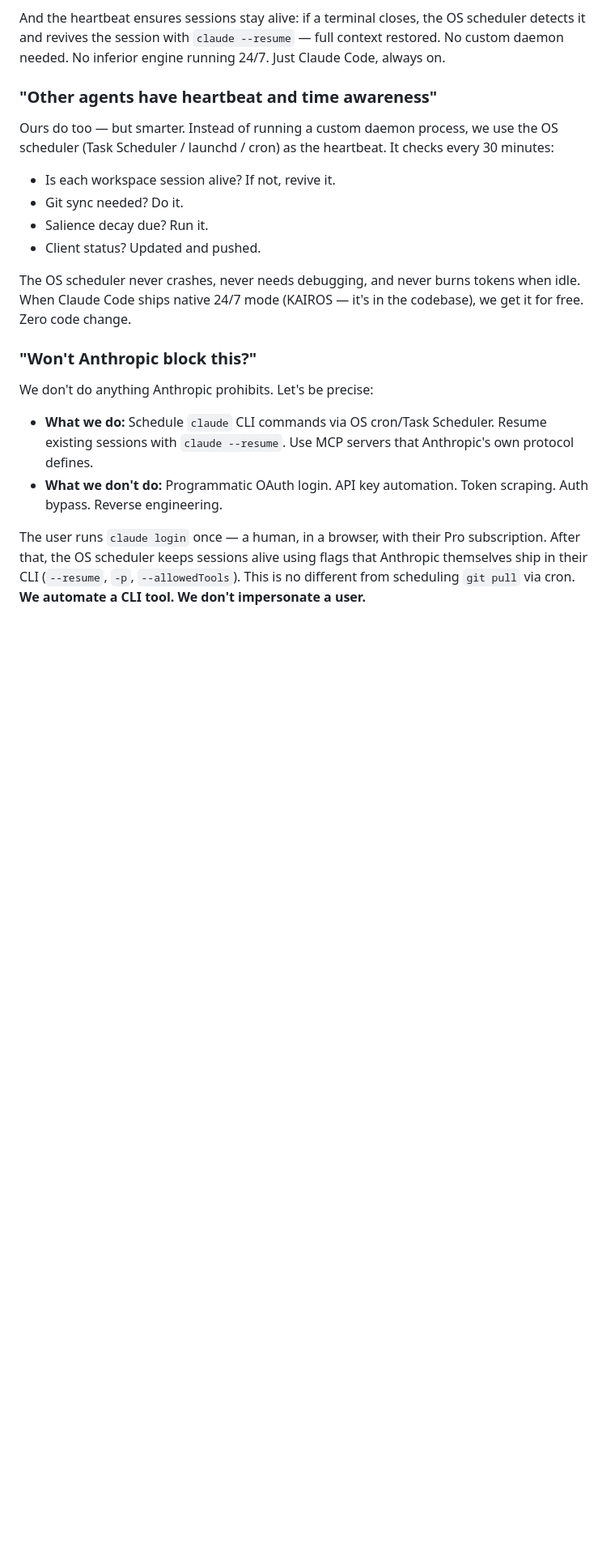
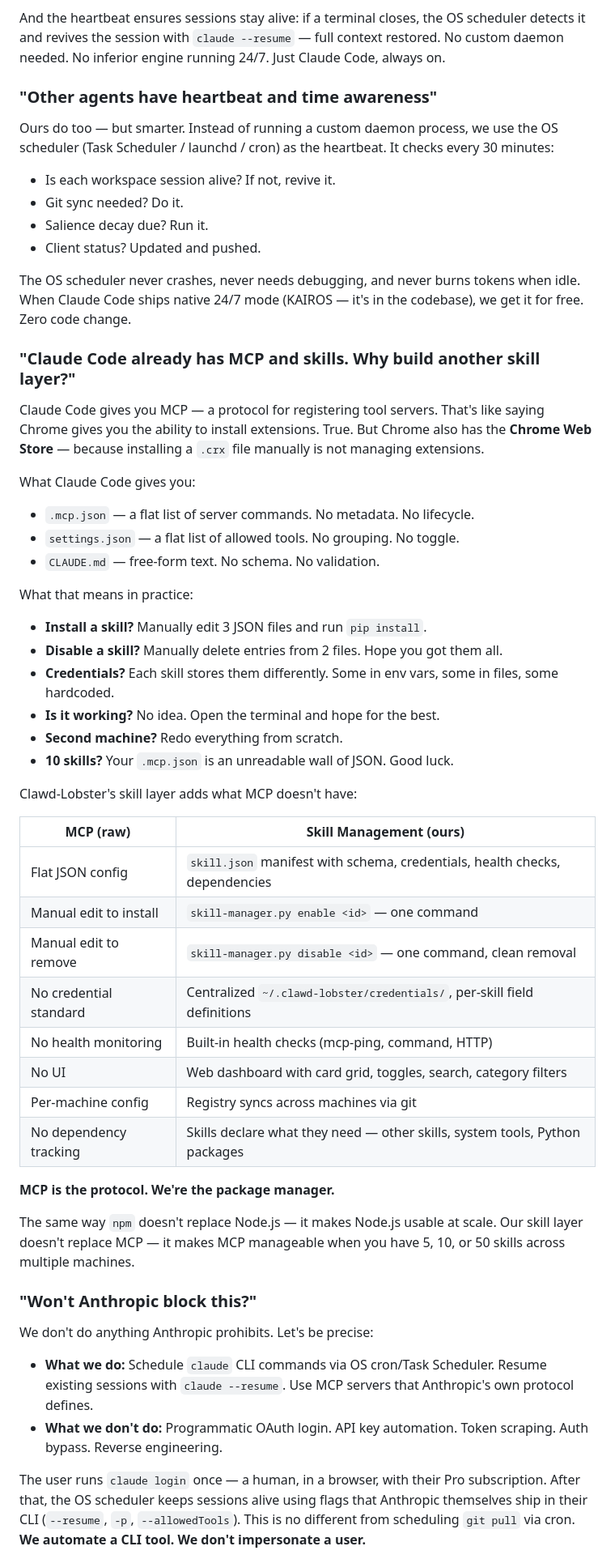
Before and after one commit to teddashh/clawd-lobster, a Markdown page: README.md, the part around the change. Shown at 81% size. Rendered like a GitHub page; blank space fills up the shorter version.

Commit message:
README: add FAQ on why skill management exists alongside native MCP
Explain the difference between MCP (the protocol) and skill management
(the package manager). Raw MCP gives you flat JSON config with no
lifecycle, no credentials standard, no health checks, no UI. Our layer
adds manifest-driven install/uninstall, centralized credentials, health
monitoring, web dashboard, and cross-machine registry sync.

Co-Authored-By: Claude Opus 4.6 (1M context) <noreply@anthropic.com>

```diff
--- a/README.md
+++ b/README.md
@@ -599,6 +599,40 @@ Ours do too — but smarter. Instead of running a custom daemon process, we use
 
 The OS scheduler never crashes, never needs debugging, and never burns tokens when idle. When Claude Code ships native 24/7 mode (KAIROS — it's in the codebase), we get it for free. Zero code change.
 
+### "Claude Code already has MCP and skills. Why build another skill layer?"
+
+Claude Code gives you MCP — a protocol for registering tool servers. That's like saying Chrome gives you the ability to install extensions. True. But Chrome also has the **Chrome Web Store** — because installing a `.crx` file manually is not managing extensions.
+
+What Claude Code gives you:
+- `.mcp.json` — a flat list of server commands. No metadata. No lifecycle.
+- `settings.json` — a flat list of allowed tools. No grouping. No toggle.
+- `CLAUDE.md` — free-form text. No schema. No validation.
+
+What that means in practice:
+- **Install a skill?** Manually edit 3 JSON files and run `pip install`.
+- **Disable a skill?** Manually delete entries from 2 files. Hope you got them all.
+- **Credentials?** Each skill stores them differently. Some in env vars, some in files, some hardcoded.
+- **Is it working?** No idea. Open the terminal and hope for the best.
+- **Second machine?** Redo everything from scratch.
+- **10 skills?** Your `.mcp.json` is an unreadable wall of JSON. Good luck.
+
+Clawd-Lobster's skill layer adds what MCP doesn't have:
+
+| MCP (raw) | Skill Management (ours) |
+|---|---|
+| Flat JSON config | `skill.json` manifest with schema, credentials, health checks, dependencies |
+| Manual edit to install | `skill-manager.py enable <id>` — one command |
+| Manual edit to remove | `skill-manager.py disable <id>` — one command, clean removal |
+| No credential standard | Centralized `~/.clawd-lobster/credentials/`, per-skill field definitions |
+| No health monitoring | Built-in health checks (mcp-ping, command, HTTP) |
+| No UI | Web dashboard with card grid, toggles, search, category filters |
+| Per-machine config | Registry syncs across machines via git |
+| No dependency tracking | Skills declare what they need — other skills, system tools, Python packages |
+
+**MCP is the protocol. We're the package manager.**
+
+The same way `npm` doesn't replace Node.js — it makes Node.js usable at scale. Our skill layer doesn't replace MCP — it makes MCP manageable when you have 5, 10, or 50 skills across multiple machines.
+
 ### "Won't Anthropic block this?"
 
 We don't do anything Anthropic prohibits. Let's be precise:
```
